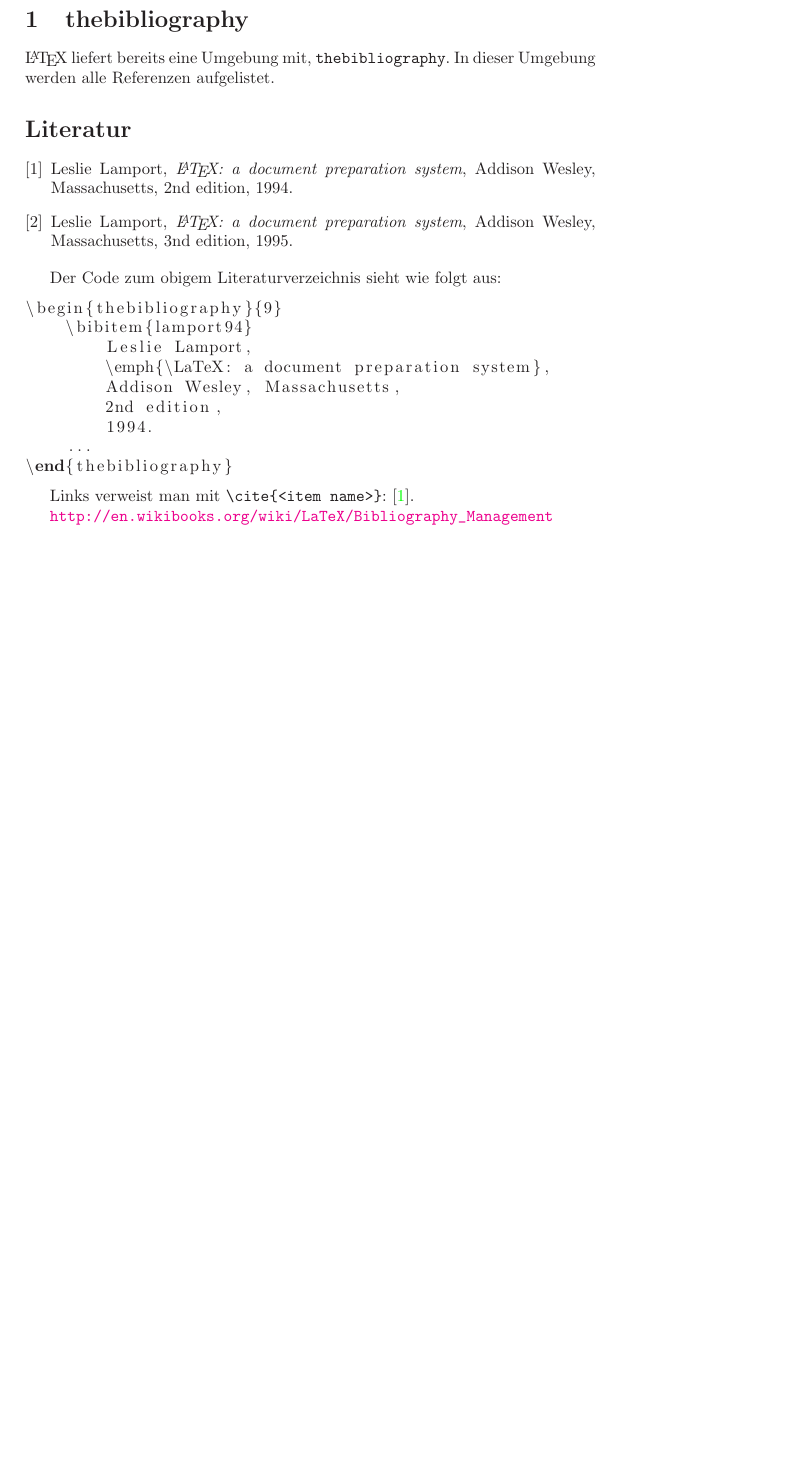
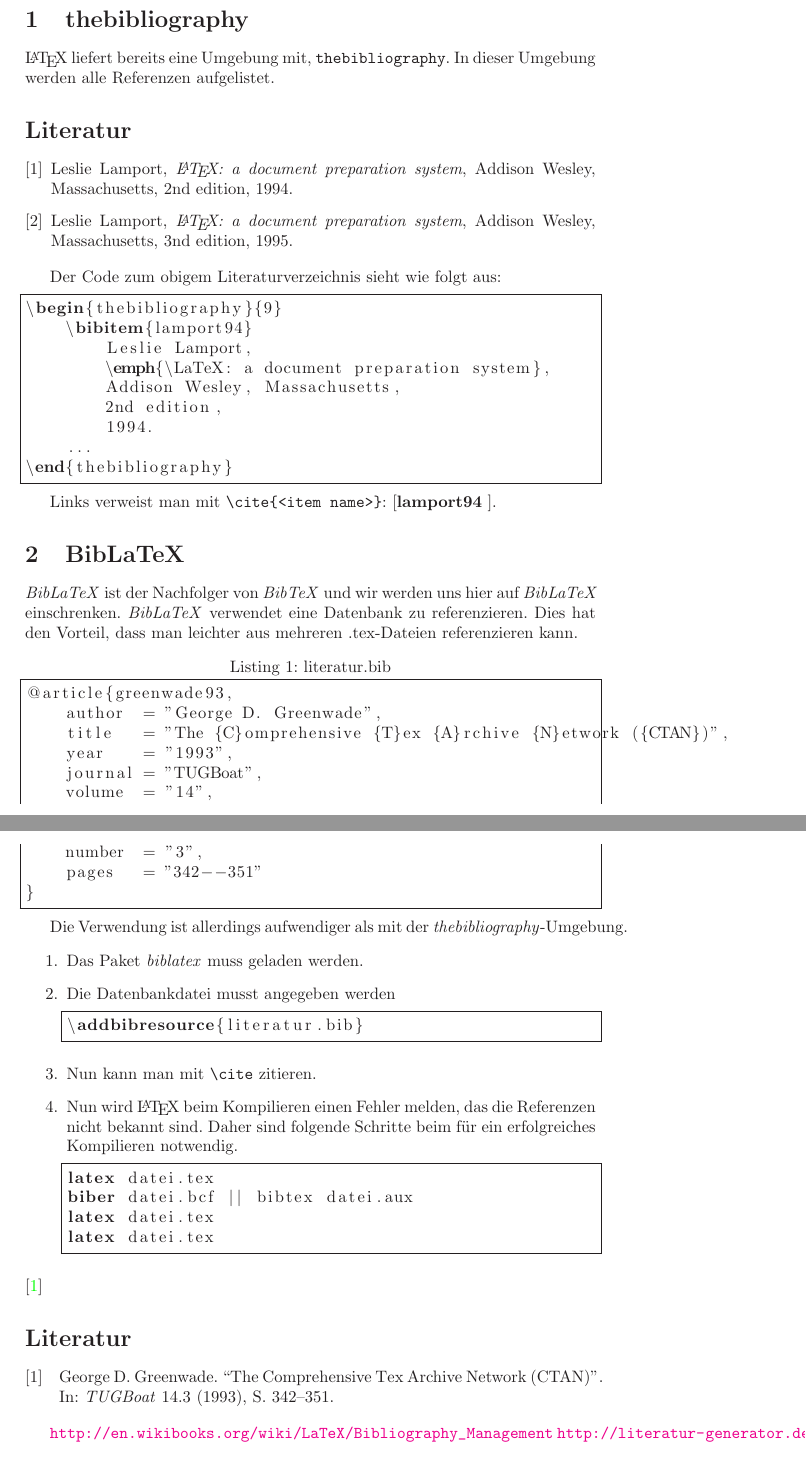
Before and after one commit to neosimsim/latex-playground, a LaTeX document (literaturVerzeichnis/main.tex, which reads literaturVerzeichnis/literatur.bib): part of the page before the commit and two parts of pages 1 and 2 of 2 after it, the two joined at a grey line, cut so that both start at the same text, the shorter picture padded with empty space. The pictures show the PDF file literaturVerzeichnis/main.pdf that the author committed with the source.

Commit message:
Infos zu BibLaTeX.
Ergänzungen zu Literaturverzeichnissen mit BibLaTeX

```diff
--- /dev/null
+++ b/literaturVerzeichnis/literatur.bib
@@ -0,0 +1,9 @@
+@article{greenwade93,
+    author  = "George D. Greenwade",
+    title   = "The {C}omprehensive {T}ex {A}rchive {N}etwork ({CTAN})",
+    year    = "1993",
+    journal = "TUGBoat",
+    volume  = "14",
+    number  = "3",
+    pages   = "342--351"
+}
--- a/literaturVerzeichnis/main.tex
+++ b/literaturVerzeichnis/main.tex
@@ -68,3 +82,20 @@ Der Code zum obigem Literaturverzeichnis sieht wie folgt aus:
 
 Links verweist man mit \verb+\cite{<item name>}+: \cite{lamport94}.
 
+\section{BibLaTeX}
+\emph{BibLaTeX} ist der Nachfolger von \emph{BibTeX} und wir werden uns hier auf
+\emph{BibLaTeX} einschrenken. \emph{BibLaTeX} verwendet eine Datenbank zu
+referenzieren. Dies hat den Vorteil, dass man leichter aus mehreren .tex-Dateien
+referenzieren kann.
+\lstinputlisting[caption={literatur.bib}]{literatur.bib}
+
+Die Verwendung ist allerdings aufwendiger als mit der
+\emph{thebibliography}-Umgebung.
+\begin{enumerate}
+	\item Das Paket \emph{biblatex} muss geladen werden.
+	\item Die Datenbankdatei musst angegeben werden
+		\begin{lstlisting}
+\addbibresource{literatur.bib}
+		\end{lstlisting}
+	\item Nun kann man mit \verb+\cite+ zitieren.
+	\item Nun wird \LaTeX{} beim Kompilieren einen Fehler melden, das die Referenzen nicht bekannt sind. Daher sind folgende Schritte beim für ein erfolgreiches Kompilieren notwendig.
```
Also changed, not shown: literaturVerzeichnis/main.pdf, literaturVerzeichnis/main.tex (34 more changed lines).
